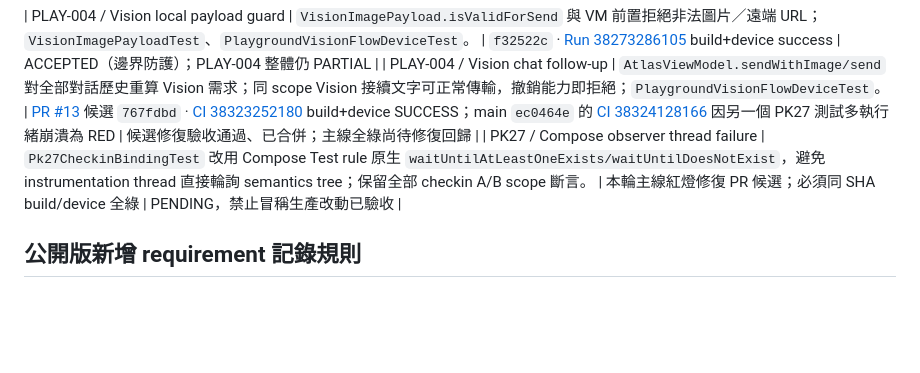
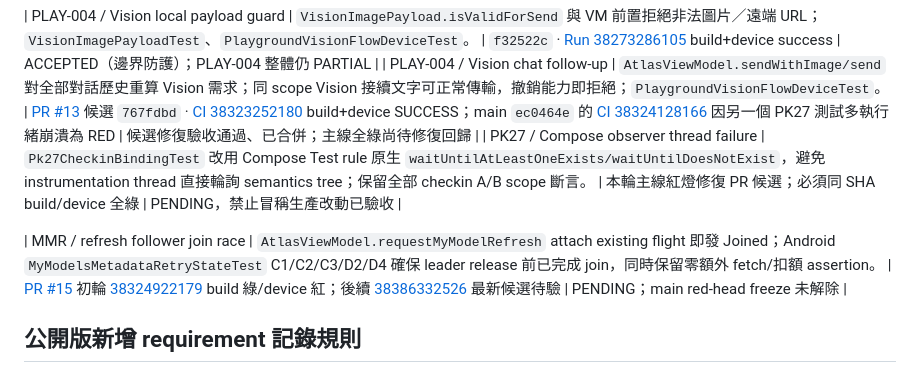
Before and after one commit to Tsenjii/ModelAtlas-2, a Markdown page: docs/TRACEABILITY.md, the part around the change. Drawn GitHub-style; blank space fills up the shorter version.

```diff
--- a/docs/TRACEABILITY.md
+++ b/docs/TRACEABILITY.md
@@ -34,6 +34,8 @@
 | PLAY-004 / Vision chat follow-up | `AtlasViewModel.sendWithImage/send` 對全部對話歷史重算 Vision 需求；同 scope Vision 接續文字可正常傳輸，撤銷能力即拒絕；`PlaygroundVisionFlowDeviceTest`。 | [PR #13](https://github.com/Tsenjii/ModelAtlas-2/pull/13) 候選 `767fdbd` · [CI 38323252180](https://github.com/Tsenjii/ModelAtlas-2/actions/runs/38323252180) build+device SUCCESS；main `ec0464e` 的 [CI 38324128166](https://github.com/Tsenjii/ModelAtlas-2/actions/runs/38324128166) 因另一個 PK27 測試多執行緒崩潰為 RED | 候選修復驗收通過、已合併；主線全綠尚待修復回歸 |
 | PK27 / Compose observer thread failure | `Pk27CheckinBindingTest` 改用 Compose Test rule 原生 `waitUntilAtLeastOneExists/waitUntilDoesNotExist`，避免 instrumentation thread 直接輪詢 semantics tree；保留全部 checkin A/B scope 斷言。 | 本輪主線紅燈修復 PR 候選；必須同 SHA build/device 全綠 | PENDING，禁止冒稱生產改動已驗收 |
 
+| MMR / refresh follower join race | `AtlasViewModel.requestMyModelRefresh` attach existing flight 即發 Joined；Android `MyModelsMetadataRetryStateTest` C1/C2/C3/D2/D4 確保 leader release 前已完成 join，同時保留零額外 fetch/扣額 assertion。 | [PR #15](https://github.com/Tsenjii/ModelAtlas-2/pull/15) 初輪 [38324922179](https://github.com/Tsenjii/ModelAtlas-2/actions/runs/38324922179) build 綠/device 紅；後續 [38386332526](https://github.com/Tsenjii/ModelAtlas-2/actions/runs/38386332526) 最新候選待驗 | PENDING；main red-head freeze 未解除 |
+
 ## 公開版新增 requirement 記錄規則
 
 每片新增一行包含：Requirement ID、相關 Spec、main SHA、實際變更檔、確認的 production caller、測試 case、同 SHA Actions run、review finding、結果（PARTIAL/ACCEPTED/OPEN）。
```
Also changed, not shown: docs/ACTIVE_TASK.md (+2 -1 lines).
